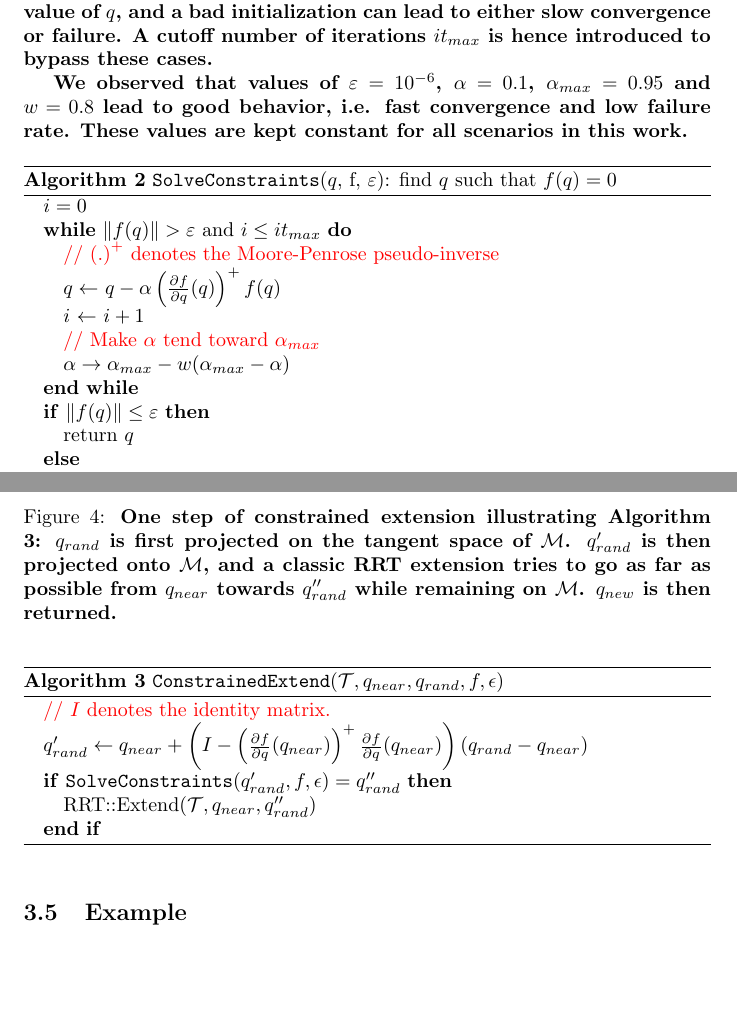
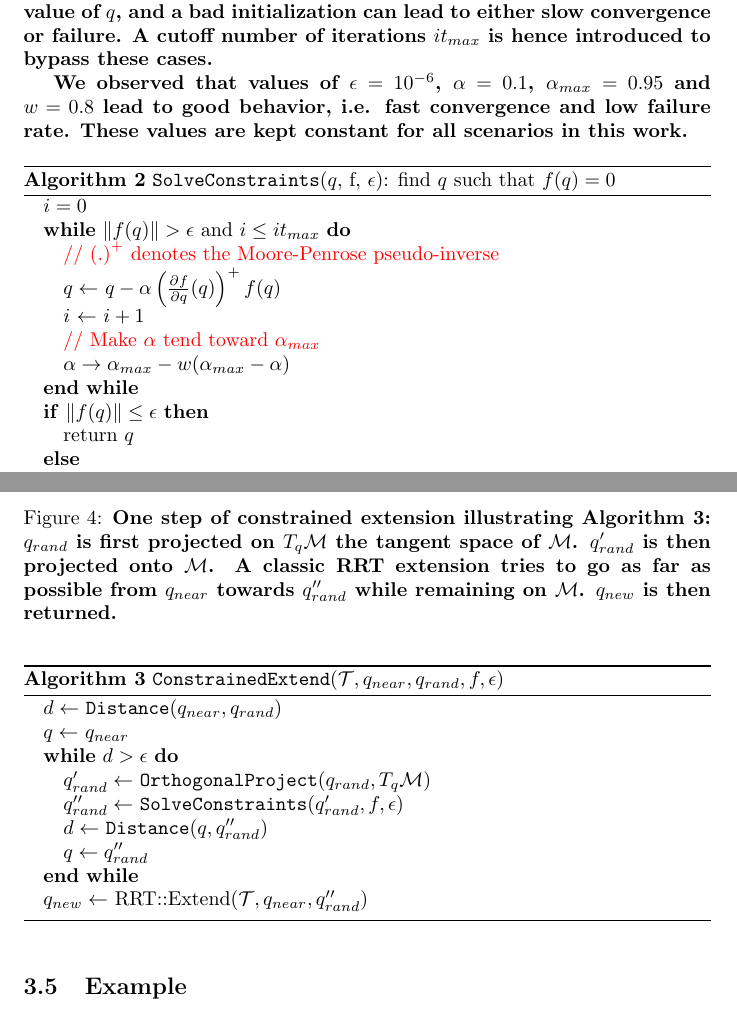
Before and after one commit to laas/12ijrr-ssc, a LaTeX paper (paper.tex): two parts of pages 8 and 10 of 31, joined at a grey line, cut so that both start at the same text, the shorter picture padded with empty space. Compiled offline with pdfLaTeX.

Commit message:
Update constrained extend algorithm.

```diff
--- a/paper.tex
+++ b/paper.tex
@@ -406,25 +406,25 @@ constrained motion planning.
   cutoff number of iterations $it_{max}$ is hence introduced to bypass
   these cases.}
 
-\textbf{We observed that values of $\varepsilon=10^{-6}$,
+\textbf{We observed that values of $\epsilon=10^{-6}$,
   $\alpha=0.1$, $\alpha_{max}=0.95$ and $w=0.8$ lead to good behavior,
   i.e. fast convergence and low failure rate. These values are kept
   constant for all scenarios in this work.}
 
 \begin{algorithm}
-\caption{\texttt{SolveConstraints}($q$, f, $\varepsilon$): find $q$
+\caption{\texttt{SolveConstraints}($q$, f, $\epsilon$): find $q$
   such that $f(q) = 0$}
 \label{algo:newton}
 \begin{algorithmic}
 \STATE $i=0$
-\WHILE{$\|f(q)\| > \varepsilon$ and $i\leq it_{max}$}
+\WHILE{$\|f(q)\| > \epsilon$ and $i\leq it_{max}$}
 \STATE {\color{red} // $\left(.\right)^{+}$ denotes the Moore-Penrose pseudo-inverse}
 \STATE $q \leftarrow$ $q - \alpha \left(\frac{\partial f}{\partial q}(q)\right)^{+} f(q)$
 \STATE $i$ $\leftarrow$ $i+1$
 \STATE {\color{red}// Make $\alpha$ tend toward $\alpha_{max}$}
 \STATE $\alpha \rightarrow \alpha_{max} - w(\alpha_{max} - \alpha)$
 \ENDWHILE
-\IF {$\|f(q)\| \leq \varepsilon$}
+\IF {$\|f(q)\| \leq \epsilon$}
 \STATE return $q$
 \ELSE
 \STATE return failure
@@ -612,37 +613,28 @@ probabilisticaly complete. This proof applies to our algorithm. }
 
 \caption{\textbf{One step of constrained extension illustrating
     Algorithm \ref{alg:constrained}: $q_{rand}$ is first projected on
-    the tangent space of $\manifold$. $q_{rand}'$ is then projected
-    onto $\manifold$, and a classic RRT extension tries to go as far
-    as possible from $q_{near}$ towards $q_{rand}''$ while remaining
-    on $\manifold$. $q_{new}$ is then returned.}}
+    $T_q\manifold$ the tangent space of $\manifold$. $q_{rand}'$ is
+    then projected onto $\manifold$. A classic RRT extension tries to
+    go as far as possible from $q_{near}$ towards $q_{rand}''$ while
+    remaining on $\manifold$. $q_{new}$ is then returned.}}
 \label{fig:gikrrt}
 \end{figure}
-
-
-
-
 
 \begin{algorithm}[h]
   \caption{\texttt{ConstrainedExtend}($\mathcal{T},q_{near},q_{rand},f,\epsilon$)}
   \label{alg:constrained}
   \begin{algorithmic}
-    \STATE {\color{red} // $I$ denotes the identity matrix.}
-    \STATE $q_{rand}' \leftarrow q_{near} +
-    \left(I -
-    \left(\frac{\partial f}{\partial q}(q_{near})\right)^{+}
-    \frac{\partial f}{\partial q}(q_{near})\right) (q_{rand} - q_{near})$
-    \IF {$\texttt{SolveConstraints}(q_{rand}',f,\epsilon) = q_{rand}''$}
-    \STATE RRT::Extend($\mathcal{T},q_{near},q_{rand}''$)
-    \ENDIF
+    \STATE $d \leftarrow$ \texttt{Distance}($q_{near}, q_{rand}$)
+    \STATE $q \leftarrow$ $q_{near}$
+    \WHILE{$d > \epsilon$}
+    \STATE $q_{rand}' \leftarrow$ \texttt{OrthogonalProject}($q_{rand}, T_q\manifold$)
+    \STATE $q_{rand}'' \leftarrow$ \texttt{SolveConstraints}($q_{rand}',f,\epsilon$)
+    \STATE $d \leftarrow$ \texttt{Distance}($q,q_{rand}''$)
+    \STATE $q \leftarrow q_{rand}''$
+    \ENDWHILE
+    \STATE $q_{new} \leftarrow$ RRT::Extend($\mathcal{T},q_{near},q_{rand}''$)
   \end{algorithmic}
 \end{algorithm}
-
-
-
-
-
-
 
 \subsection{Example}
 
```
Also changed, not shown: paper.tex (3 more changed lines).
